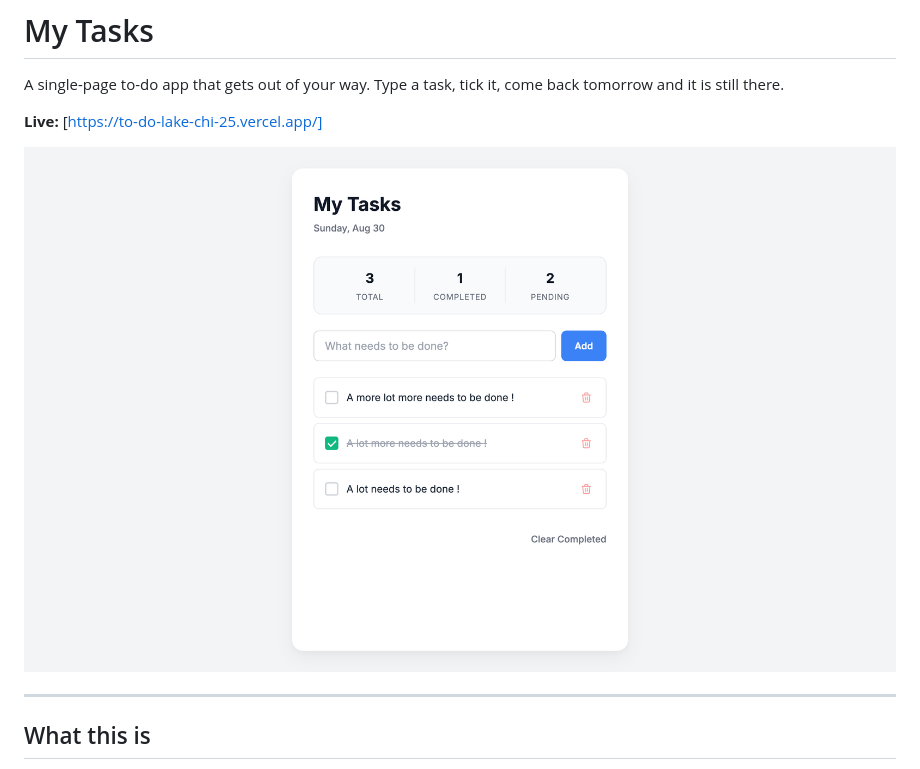
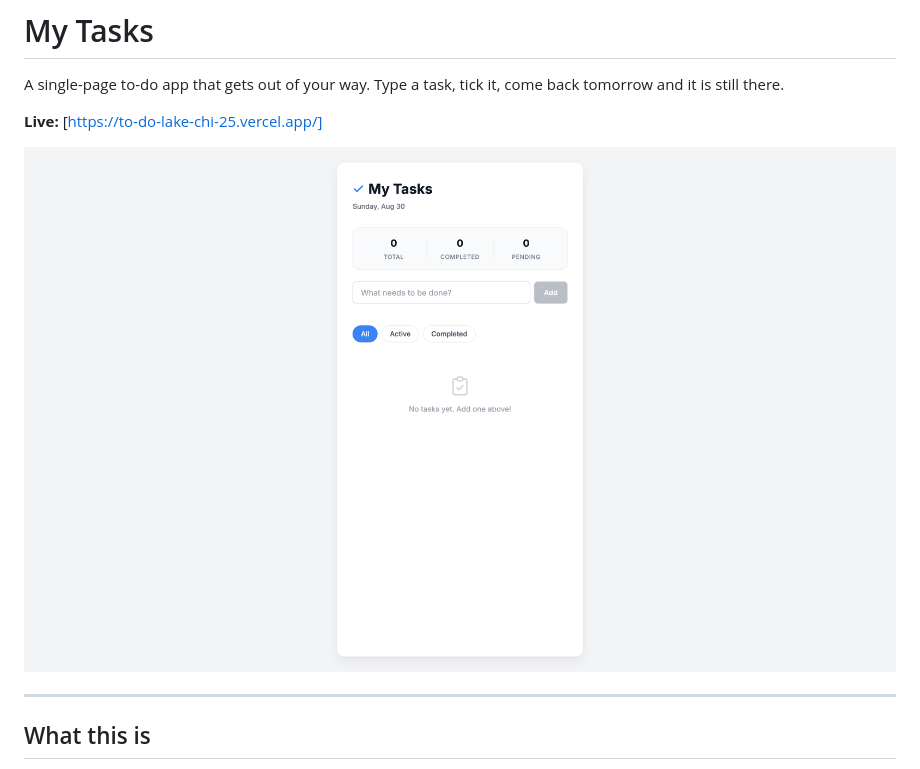
Before and after one commit to DevEmmanuel01/TO-DO, a Markdown page: README.md, the part around the change. Drawn GitHub-style; pictures changed too: screenshot.png (added).

Commit message:
Added README case study, project journal and screenshot

```diff
--- a/README.md
+++ b/README.md
@@ -4,7 +4,7 @@ A single-page to-do app that gets out of your way. Type a task, tick it, come ba
 
 **Live:** [https://to-do-lake-chi-25.vercel.app/]
 
-![My Tasks screenshot](image.png)
+![My Tasks screenshot](screenshot.png)
 
 ---
 
```
Also changed, not shown: journal.md (+2 -2 lines).
